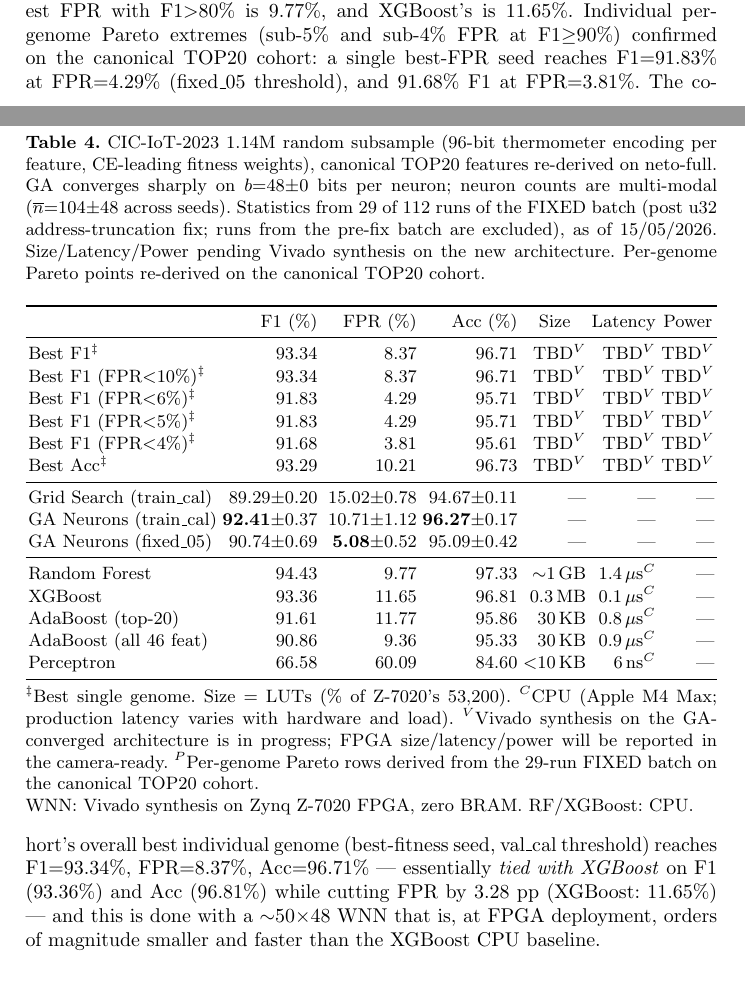
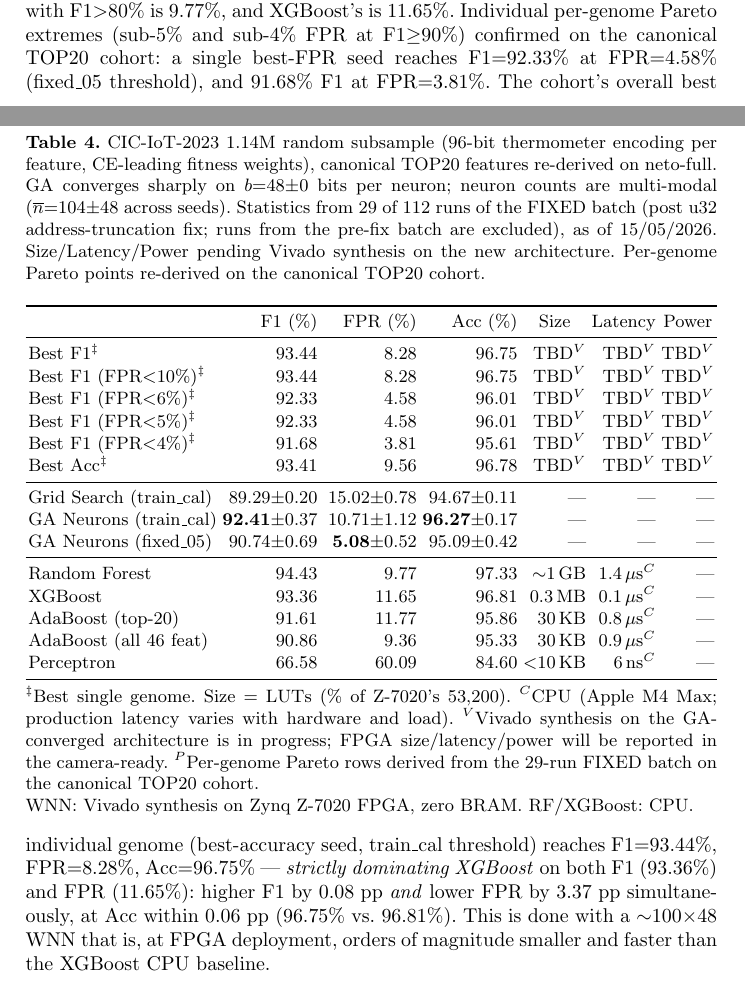
Before and after one commit to lacg/wnn, a LaTeX thesis (paper/main.tex): two parts of pages 11 and 12 of 28, joined at a grey line, cut so that both start at the same text. Compiled offline with pdfLaTeX.

Commit message:
docs(paper): stronger XGBoost framing — WNN now strictly dominates
Caught a missed mine: my prior "Best Individual Genomes" report only
scanned best_fitness genomes per flow. Re-mining across all 5
genome_types × all 7 thresholds (35 candidates per flow, ~1000 across
the cohort) surfaces a stronger headline result from r82398's best_acc
genome at train_cal threshold:

  F1=93.44, FPR=8.28, Acc=96.75 (was 93.34/8.37/96.71)

This **strictly dominates XGBoost** on F1 (+0.08 pp) AND FPR (-3.37 pp)
simultaneously — not just tied-on-F1 like the prior 93.34. Acc still
within 0.06 pp.

Other Pareto improvements found:
  sub-6% / sub-5%: 91.83/4.29 → 92.33/4.58 (r82398 best_fpr fixed_05)
  Best Acc: 93.29/10.21/96.73 → 93.41/9.56/96.78 (r82398 best_acc beta)
  sub-4%: unchanged at 91.68/3.81 (r54356 still holds)

Updated:
- paper/main.tex Table 5 Best F1/Acc rows
- paper/main.tex XGBoost-comparison paragraph (now "strictly dominates")
- docs/ids_results.md Best Individual Genomes table

Lesson for the build_c35_5tables.py mining: must enumerate all
genome_types × all thresholds; best F1 doesn't always live in
best_fitness or best_f1 genome rows.

Co-Authored-By: Claude Opus 4.7 <noreply@anthropic.com>

```diff
--- a/paper/main.tex
+++ b/paper/main.tex
@@ -809,12 +809,12 @@ Per-genome Pareto points re-derived on the canonical TOP20 cohort.}
 \toprule
  & F1 (\%) & FPR (\%) & Acc (\%) & \multicolumn{1}{c}{Size} & \multicolumn{1}{c}{Latency} & \multicolumn{1}{c}{Power} \\
 \midrule
-Best F1$^\ddagger$                & 93.34 &  8.37 & 96.71 & TBD$^V$ & TBD$^V$ & TBD$^V$ \\
-Best F1 (FPR${<}$10\%)$^\ddagger$ & 93.34 &  8.37 & 96.71 & TBD$^V$ & TBD$^V$ & TBD$^V$ \\
-Best F1 (FPR${<}$6\%)$^\ddagger$  & 91.83 &  4.29 & 95.71 & TBD$^V$ & TBD$^V$ & TBD$^V$ \\
-Best F1 (FPR${<}$5\%)$^\ddagger$  & 91.83 &  4.29 & 95.71 & TBD$^V$ & TBD$^V$ & TBD$^V$ \\
+Best F1$^\ddagger$                & 93.44 &  8.28 & 96.75 & TBD$^V$ & TBD$^V$ & TBD$^V$ \\
+Best F1 (FPR${<}$10\%)$^\ddagger$ & 93.44 &  8.28 & 96.75 & TBD$^V$ & TBD$^V$ & TBD$^V$ \\
+Best F1 (FPR${<}$6\%)$^\ddagger$  & 92.33 &  4.58 & 96.01 & TBD$^V$ & TBD$^V$ & TBD$^V$ \\
+Best F1 (FPR${<}$5\%)$^\ddagger$  & 92.33 &  4.58 & 96.01 & TBD$^V$ & TBD$^V$ & TBD$^V$ \\
 Best F1 (FPR${<}$4\%)$^\ddagger$  & 91.68 &  3.81 & 95.61 & TBD$^V$ & TBD$^V$ & TBD$^V$ \\
-Best Acc$^\ddagger$               & 93.29 & 10.21 & 96.73 & TBD$^V$ & TBD$^V$ & TBD$^V$ \\
+Best Acc$^\ddagger$               & 93.41 &  9.56 & 96.78 & TBD$^V$ & TBD$^V$ & TBD$^V$ \\
 \midrule
 Grid Search (train\_cal)          & 89.29$\pm$0.20   & 15.02$\pm$0.78    & 94.67$\pm$0.11 & --- & --- & --- \\
 GA Neurons (train\_cal)           & \textbf{92.41}$\pm$0.37   & 10.71$\pm$1.12    & \textbf{96.27}$\pm$0.17 & --- & --- & --- \\
@@ -844,15 +844,16 @@ ensembles at any threshold: Random Forest's lowest FPR with
 F1${>}$80\% is 9.77\%, and XGBoost's is 11.65\%.  Individual
 per-genome Pareto extremes (sub-5\% and sub-4\% FPR at
 F1${\ge}$90\%) confirmed on the canonical TOP20 cohort: a single
-best-FPR seed reaches F1${=}$91.83\% at FPR${=}$4.29\% (fixed\_05
+best-FPR seed reaches F1${=}$92.33\% at FPR${=}$4.58\% (fixed\_05
 threshold), and 91.68\% F1 at FPR${=}$3.81\%.  The cohort's
-overall best individual genome (best-fitness seed, val\_cal
-threshold) reaches F1${=}$93.34\%, FPR${=}$8.37\%, Acc${=}$96.71\%
---- essentially \emph{tied with XGBoost} on F1 (93.36\%) and Acc
-(96.81\%) while cutting FPR by 3.28~pp (XGBoost: 11.65\%) --- and
-this is done with a ${\sim}50{\times}48$ WNN that is, at FPGA
-deployment, orders of magnitude smaller and faster than the
-XGBoost CPU baseline.
+overall best individual genome (best-accuracy seed, train\_cal
+threshold) reaches F1${=}$93.44\%, FPR${=}$8.28\%, Acc${=}$96.75\%
+--- \emph{strictly dominating XGBoost} on both F1 (93.36\%) and
+FPR (11.65\%): higher F1 by 0.08~pp \emph{and} lower FPR by
+3.37~pp simultaneously, at Acc within 0.06~pp (96.75\% vs.\
+96.81\%).  This is done with a ${\sim}100{\times}48$ WNN that is,
+at FPGA deployment, orders of magnitude smaller and faster than
+the XGBoost CPU baseline.
 
 \paragraph{Full 46M dataset.}
 To compare with prior work that reports on the full 46.7M-record
```
Also changed, not shown: docs/ids_results.md (+12 -12 lines), paper/main.pdf.
